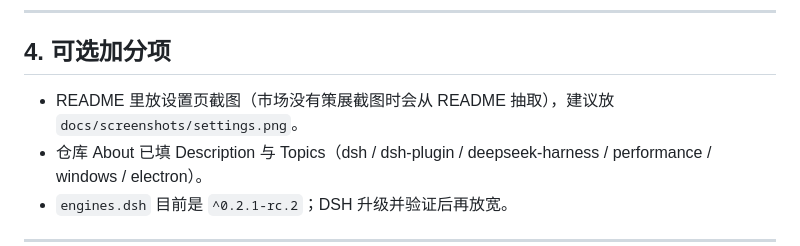
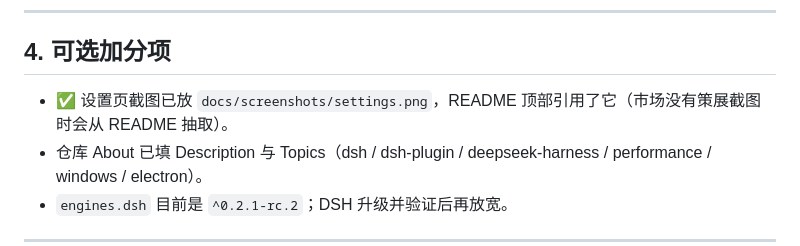
Before and after one commit to codelearnerlu/dsh-occlusion-throttle, a Markdown page: PUBLISHING.md, the part around the change. Rendered like a GitHub page.

```diff
--- a/PUBLISHING.md
+++ b/PUBLISHING.md
@@ -116,7 +116,7 @@ Add codelearnerlu/dsh-occlusion-throttle: pause rendering while occluded
 
 ## 4. 可选加分项
 
-- README 里放设置页截图（市场没有策展截图时会从 README 抽取），建议放 `docs/screenshots/settings.png`。
+- ✅ 设置页截图已放 `docs/screenshots/settings.png`，README 顶部引用了它（市场没有策展截图时会从 README 抽取）。
 - 仓库 About 已填 Description 与 Topics（dsh / dsh-plugin / deepseek-harness / performance / windows / electron）。
 - `engines.dsh` 目前是 `^0.2.1-rc.2`；DSH 升级并验证后再放宽。
 
```
Also changed, not shown: README.md (+6 -0 lines), docs/screenshots/settings.png (added), 1 other file.
